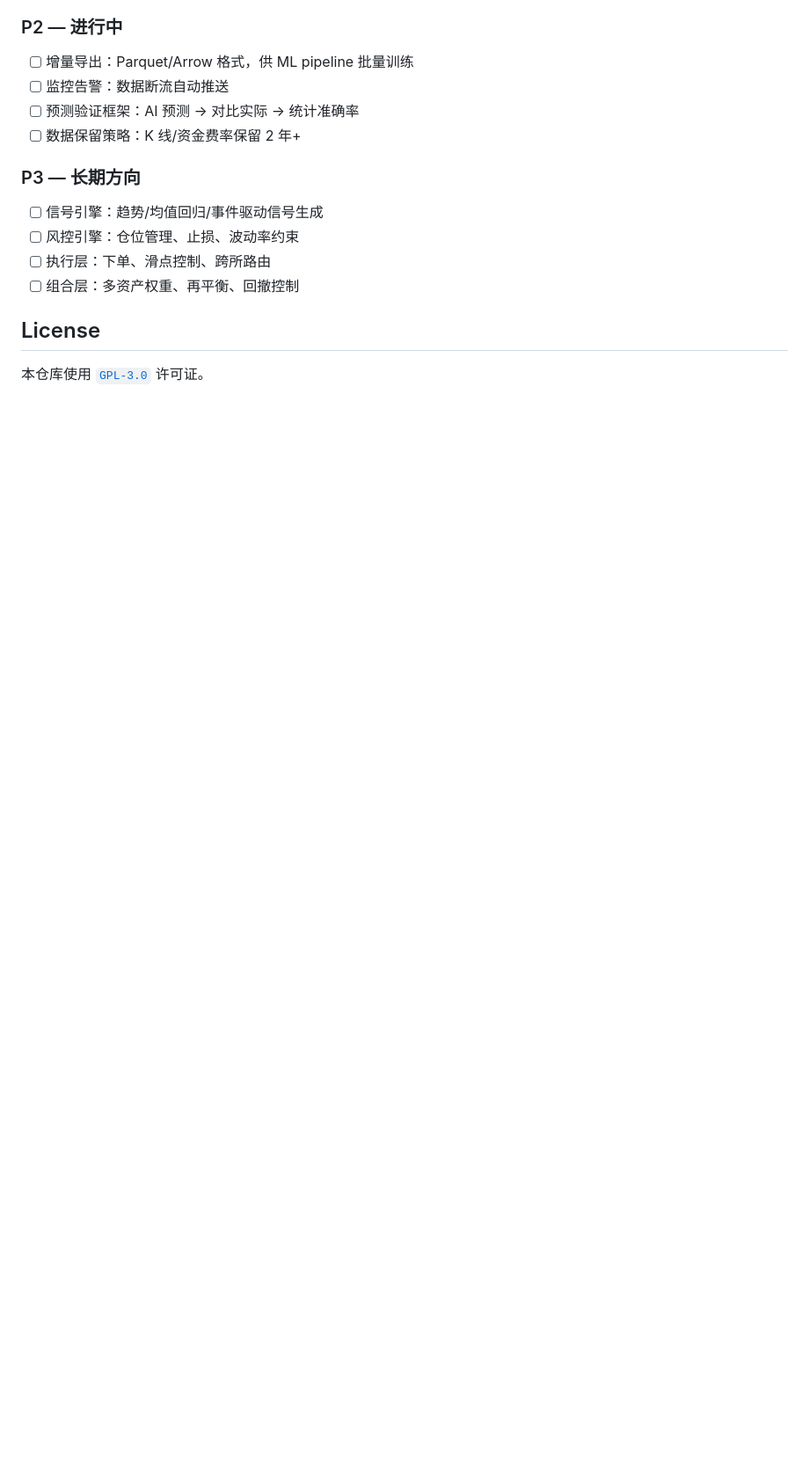
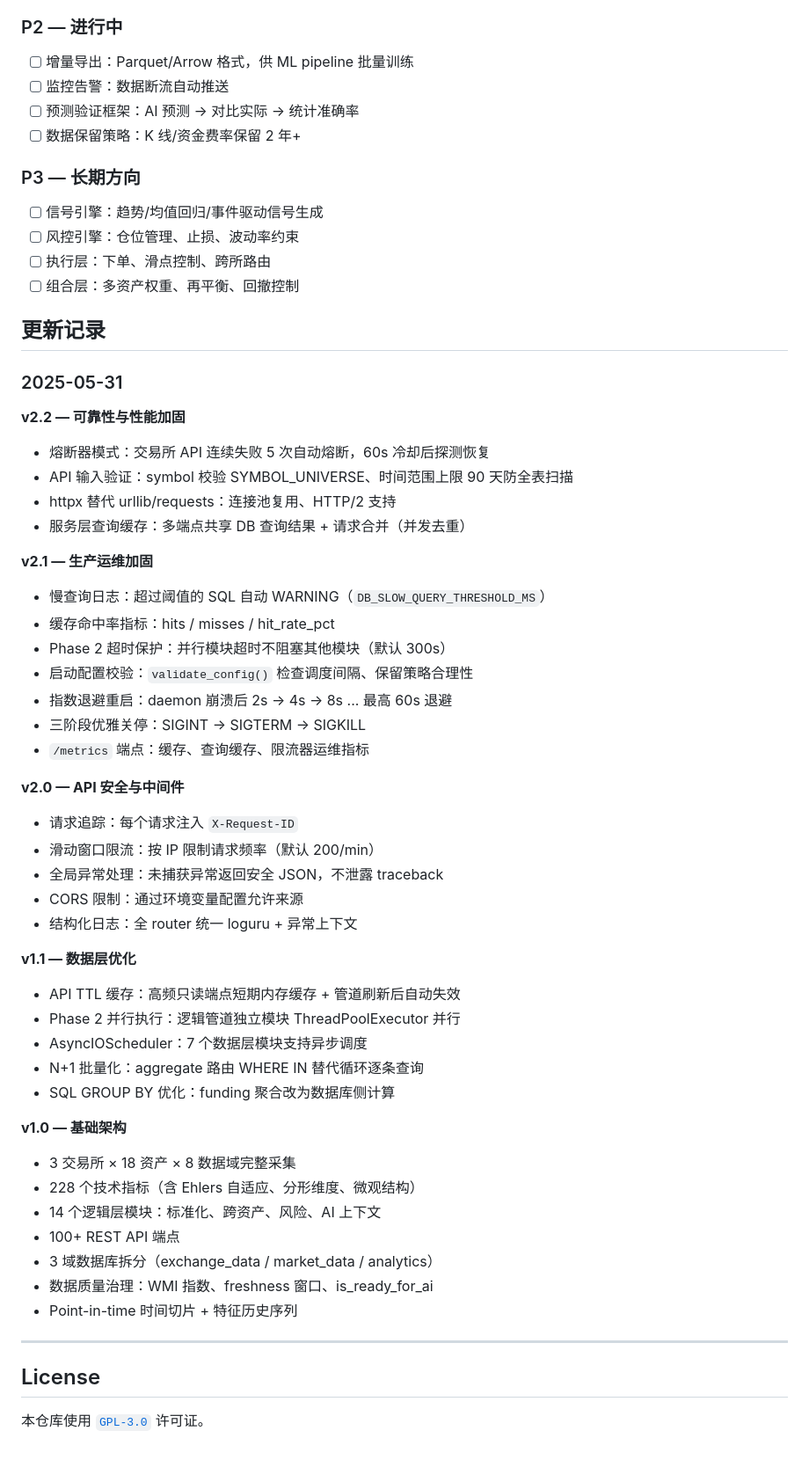
Before and after one commit to CnOxx1/EvoQuantV3, a Markdown page: README.md, the part around the change. Shown at 88% size. Rendered like a GitHub page; blank space fills up the shorter version.

Commit message:
docs: add changelog section to root README with version history
Co-Authored-By: Claude Opus 4.6 <noreply@anthropic.com>

```diff
--- a/README.md
+++ b/README.md
@@ -228,6 +228,55 @@ EvoQuant/
 - [ ] 执行层：下单、滑点控制、跨所路由
 - [ ] 组合层：多资产权重、再平衡、回撤控制
 
+## 更新记录
+
+### 2025-05-31
+
+**v2.2 — 可靠性与性能加固**
+
+- 熔断器模式：交易所 API 连续失败 5 次自动熔断，60s 冷却后探测恢复
+- API 输入验证：symbol 校验 SYMBOL_UNIVERSE、时间范围上限 90 天防全表扫描
+- httpx 替代 urllib/requests：连接池复用、HTTP/2 支持
+- 服务层查询缓存：多端点共享 DB 查询结果 + 请求合并（并发去重）
+
+**v2.1 — 生产运维加固**
+
+- 慢查询日志：超过阈值的 SQL 自动 WARNING（`DB_SLOW_QUERY_THRESHOLD_MS`）
+- 缓存命中率指标：hits / misses / hit_rate_pct
+- Phase 2 超时保护：并行模块超时不阻塞其他模块（默认 300s）
+- 启动配置校验：`validate_config()` 检查调度间隔、保留策略合理性
+- 指数退避重启：daemon 崩溃后 2s → 4s → 8s ... 最高 60s 退避
+- 三阶段优雅关停：SIGINT → SIGTERM → SIGKILL
+- `/metrics` 端点：缓存、查询缓存、限流器运维指标
+
+**v2.0 — API 安全与中间件**
+
+- 请求追踪：每个请求注入 `X-Request-ID`
+- 滑动窗口限流：按 IP 限制请求频率（默认 200/min）
+- 全局异常处理：未捕获异常返回安全 JSON，不泄露 traceback
+- CORS 限制：通过环境变量配置允许来源
+- 结构化日志：全 router 统一 loguru + 异常上下文
+
+**v1.1 — 数据层优化**
+
+- API TTL 缓存：高频只读端点短期内存缓存 + 管道刷新后自动失效
+- Phase 2 并行执行：逻辑管道独立模块 ThreadPoolExecutor 并行
+- AsyncIOScheduler：7 个数据层模块支持异步调度
+- N+1 批量化：aggregate 路由 WHERE IN 替代循环逐条查询
+- SQL GROUP BY 优化：funding 聚合改为数据库侧计算
+
+**v1.0 — 基础架构**
+
+- 3 交易所 × 18 资产 × 8 数据域完整采集
+- 228 个技术指标（含 Ehlers 自适应、分形维度、微观结构）
+- 14 个逻辑层模块：标准化、跨资产、风险、AI 上下文
+- 100+ REST API 端点
+- 3 域数据库拆分（exchange_data / market_data / analytics）
+- 数据质量治理：WMI 指数、freshness 窗口、is_ready_for_ai
+- Point-in-time 时间切片 + 特征历史序列
+
+---
+
 ## License
 
 本仓库使用 [`GPL-3.0`](LICENSE) 许可证。
```
